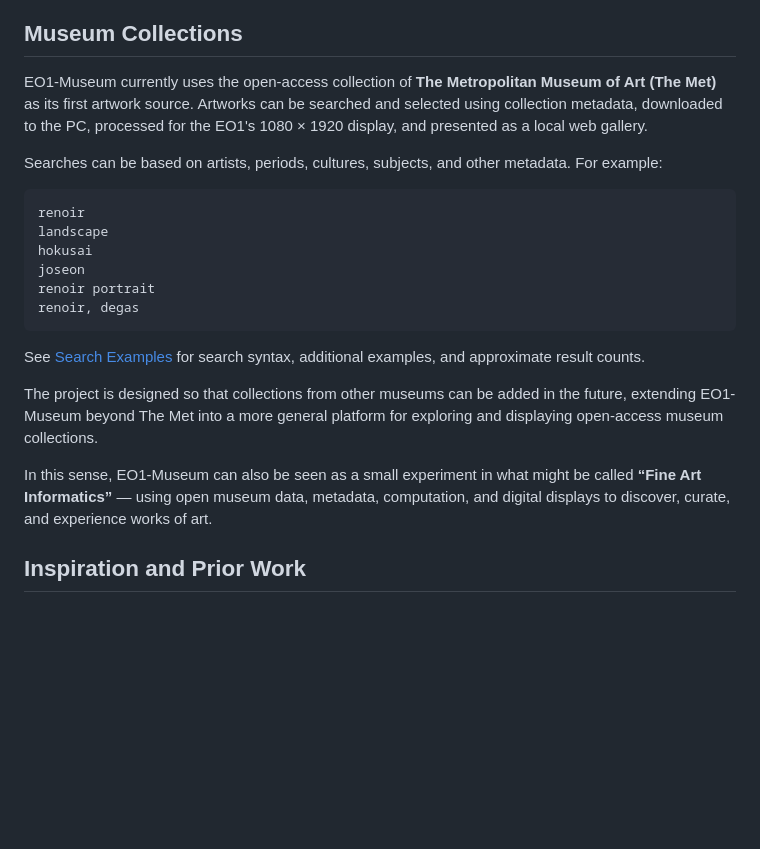
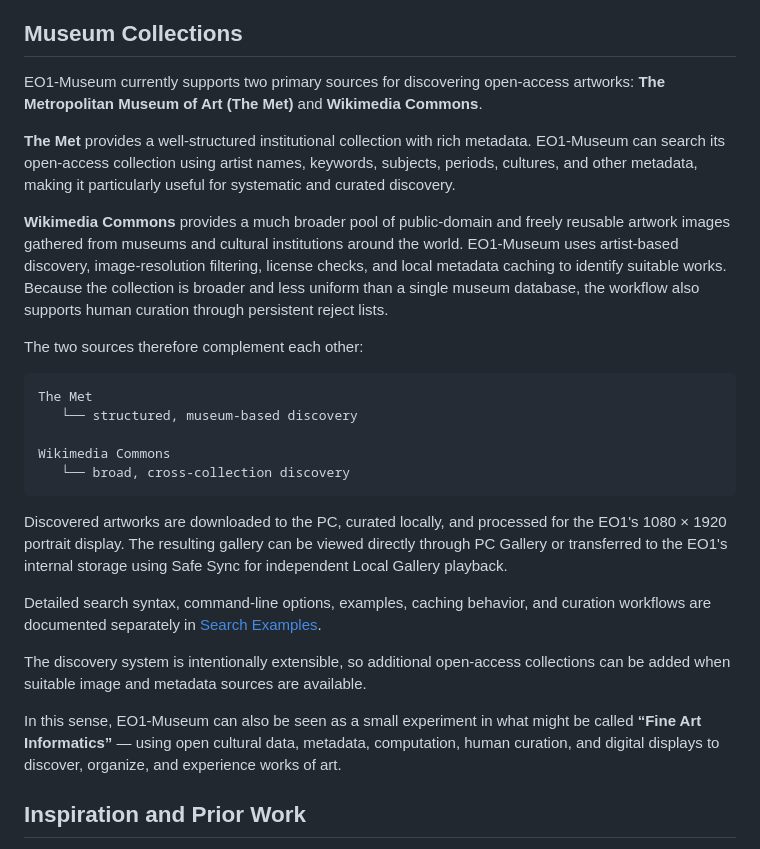
Before and after one commit to jeong0449/EO1-Museum, a Markdown page: README.md, the part around the change. Rendered like a GitHub page; blank space fills up the shorter version.

````diff
--- a/README.md
+++ b/README.md
@@ -73,24 +73,29 @@ For normal operation, three Windows batch files are provided:
 
 ## Museum Collections
 
-EO1-Museum currently uses the open-access collection of **The Metropolitan Museum of Art (The Met)** as its first artwork source. Artworks can be searched and selected using collection metadata, downloaded to the PC, processed for the EO1's 1080 × 1920 display, and presented as a local web gallery.
+EO1-Museum currently supports two primary sources for discovering open-access artworks: **The Metropolitan Museum of Art (The Met)** and **Wikimedia Commons**.
 
-Searches can be based on artists, periods, cultures, subjects, and other metadata. For example:
+**The Met** provides a well-structured institutional collection with rich metadata. EO1-Museum can search its open-access collection using artist names, keywords, subjects, periods, cultures, and other metadata, making it particularly useful for systematic and curated discovery.
+
+**Wikimedia Commons** provides a much broader pool of public-domain and freely reusable artwork images gathered from museums and cultural institutions around the world. EO1-Museum uses artist-based discovery, image-resolution filtering, license checks, and local metadata caching to identify suitable works. Because the collection is broader and less uniform than a single museum database, the workflow also supports human curation through persistent reject lists.
+
+The two sources therefore complement each other:
 
 ```text
-renoir
-landscape
-hokusai
-joseon
-renoir portrait
-renoir, degas
+The Met
+   └── structured, museum-based discovery
+
+Wikimedia Commons
+   └── broad, cross-collection discovery
 ```
 
-See [Search Examples](SEARCH_EXAMPLES.md) for search syntax, additional examples, and approximate result counts.
+Discovered artworks are downloaded to the PC, curated locally, and processed for the EO1's 1080 × 1920 portrait display. The resulting gallery can be viewed directly through PC Gallery or transferred to the EO1's internal storage using Safe Sync for independent Local Gallery playback.
 
-The project is designed so that collections from other museums can be added in the future, extending EO1-Museum beyond The Met into a more general platform for exploring and displaying open-access museum collections.
+Detailed search syntax, command-line options, examples, caching behavior, and curation workflows are documented separately in [Search Examples](SEARCH_EXAMPLES.md).
 
-In this sense, EO1-Museum can also be seen as a small experiment in what might be called **“Fine Art Informatics”** — using open museum data, metadata, computation, and digital displays to discover, curate, and experience works of art.
+The discovery system is intentionally extensible, so additional open-access collections can be added when suitable image and metadata sources are available.
+
+In this sense, EO1-Museum can also be seen as a small experiment in what might be called **“Fine Art Informatics”** — using open cultural data, metadata, computation, human curation, and digital displays to discover, organize, and experience works of art.
 
 ## Inspiration and Prior Work
 
````
